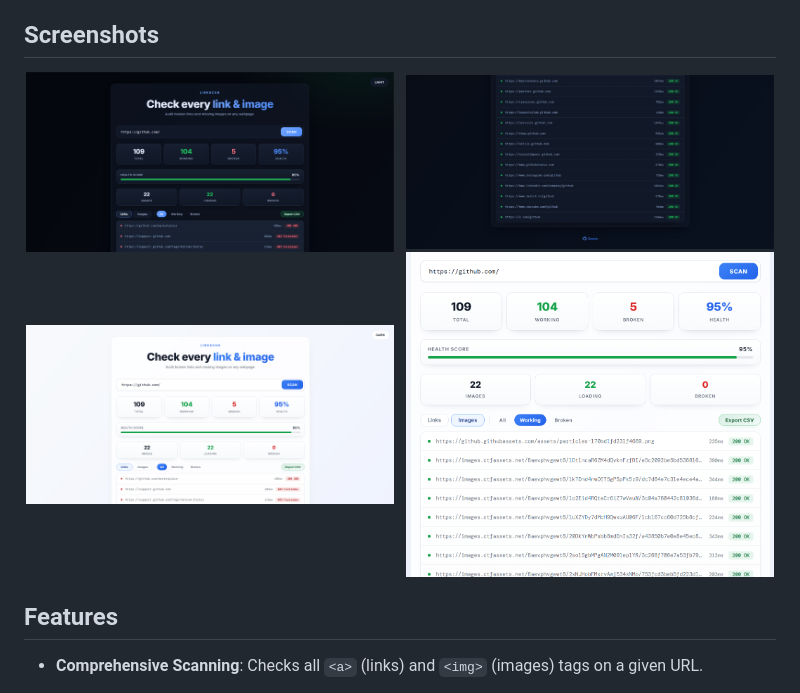
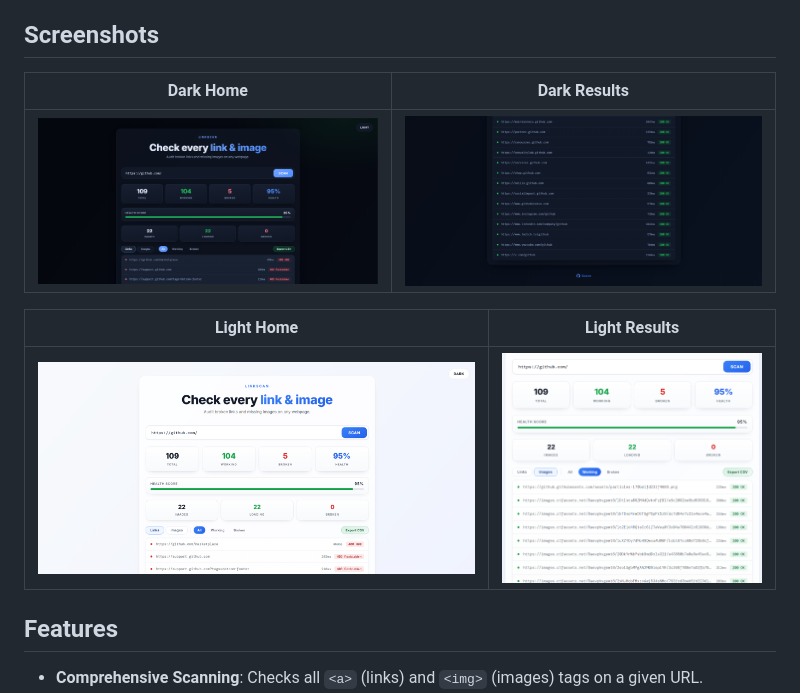
Before and after one commit to JaivPatel07/LINK-CHECKER, a Markdown page: README.md, the part around the change. GitHub-like rendering.

Commit message:
Refactor README.md to improve screenshot layout and alignment

```diff
--- a/README.md
+++ b/README.md
@@ -4,15 +4,13 @@ A fast and modern web-based tool to scan any webpage for broken links and images
 
 ## Screenshots
 
-<p align="center">
-  <img alt="LinkScan Home - Dark Theme" src="dark.png" width="49%">
-  &nbsp;
-  <img alt="LinkScan Results - Dark Theme" src="1.png" width="49%">
-  <br>
-  <img alt="LinkScan Home - Light Theme" src="Light.png" width="49%">
-  &nbsp;
-  <img alt="LinkScan Results - Light Theme" src="2.png" width="49%">
-</p>
+| Dark Home | Dark Results |
+|---|---|
+| <img alt="LinkScan Home - Dark Theme" src="dark.png" width="100%"> | <img alt="LinkScan Results - Dark Theme" src="1.png" width="100%"> |
+
+| Light Home | Light Results |
+|---|---|
+| <img alt="LinkScan Home - Light Theme" src="Light.png" width="100%"> | <img alt="LinkScan Results - Light Theme" src="2.png" width="100%"> |
 
 ## Features
 
```
